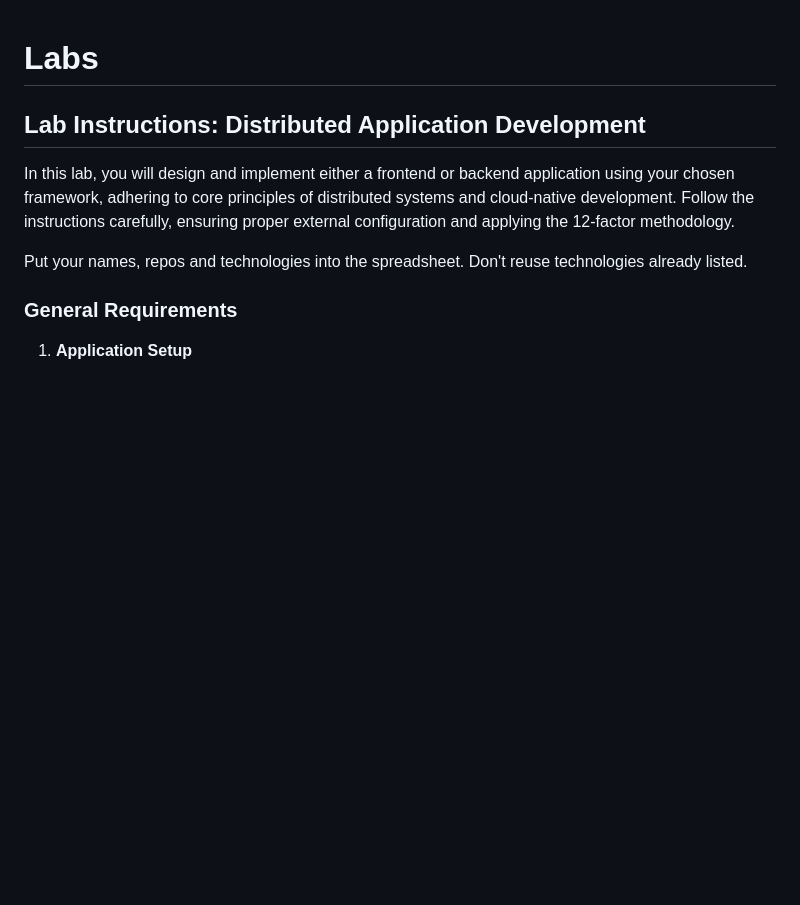
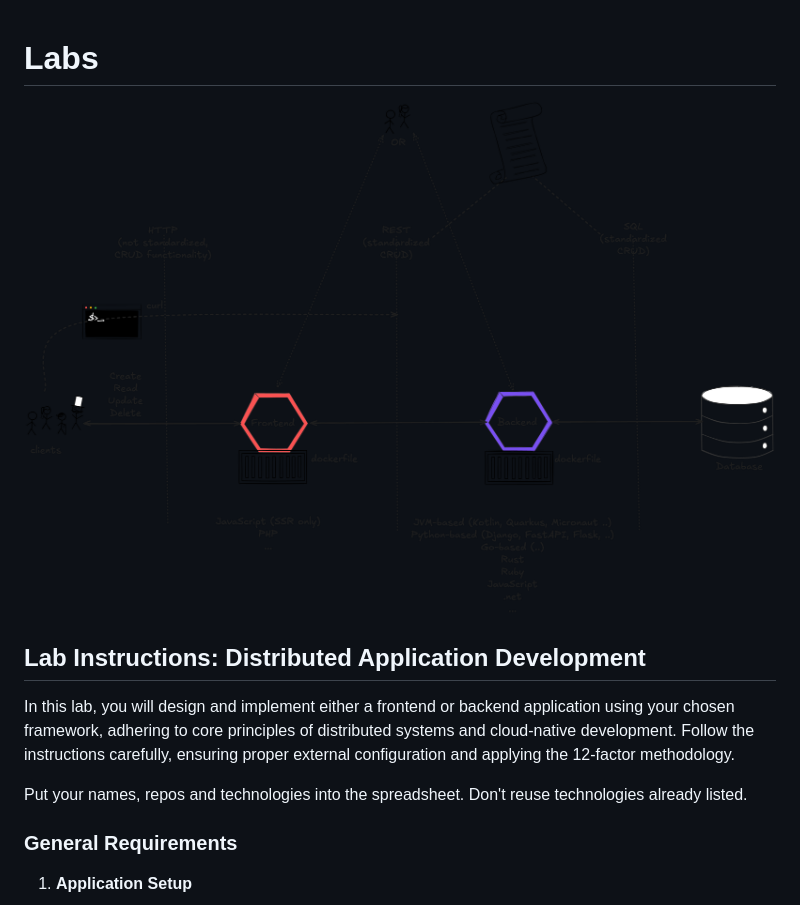
Before and after one commit to maeddes/hse-25-summer, a Markdown page: LABS.md, the part around the change. Rendered like a GitHub page; pictures changed too: images/2025_03_24_labs.png (added); blank space fills up the shorter version.

Commit message:
lab update

```diff
--- a/LABS.md
+++ b/LABS.md
@@ -1,4 +1,6 @@
 # Labs
+
+![Overview](/images/2025_03_24_labs.png)
 
 ## **Lab Instructions: Distributed Application Development**
 
```
